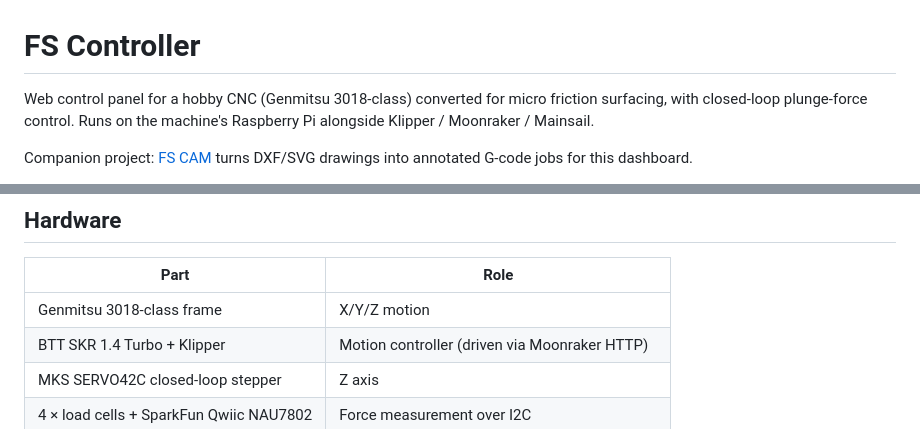
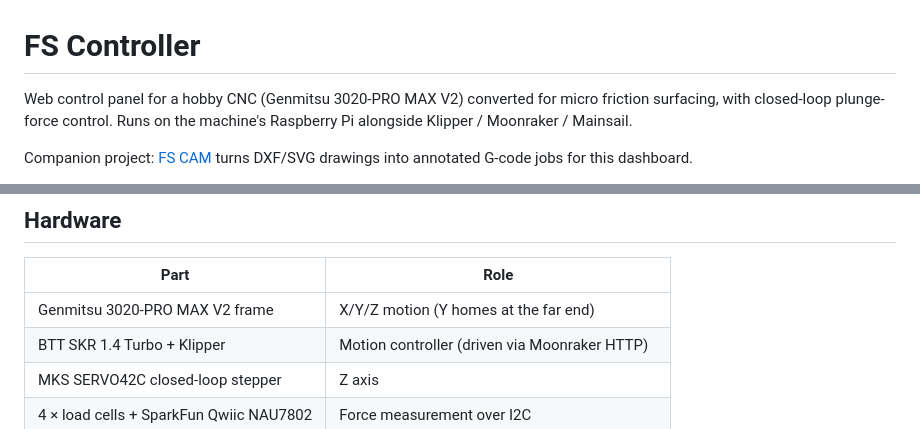
Before and after one commit to Jakentronius/FS-Controller, a Markdown page: README.md, 2 parts joined by grey strips. GitHub-like rendering.

Commit message:
Update README for the Genmitsu 3020-PRO MAX V2 frame
The rig moved from a 3018-class frame to a 3020-PRO MAX V2 with the Y
limit switch at the far end of travel.

Co-Authored-By: Claude Fable 5.1 <noreply@anthropic.com>
Claude-Session: https://claude.ai/code/session_018g1xaJ4HtRMzWGTd7YMAbi

```diff
--- a/README.md
+++ b/README.md
@@ -1,6 +1,6 @@
 # FS Controller
 
-Web control panel for a hobby CNC (Genmitsu 3018-class) converted for
+Web control panel for a hobby CNC (Genmitsu 3020-PRO MAX V2) converted for
 micro friction surfacing, with closed-loop plunge-force control. Runs on
 the machine's Raspberry Pi alongside Klipper / Moonraker / Mainsail.
 
@@ -28,7 +28,7 @@ turns DXF/SVG drawings into annotated G-code jobs for this dashboard.
 
 | Part | Role |
 |---|---|
-| Genmitsu 3018-class frame | X/Y/Z motion |
+| Genmitsu 3020-PRO MAX V2 frame | X/Y/Z motion (Y homes at the far end) |
 | BTT SKR 1.4 Turbo + Klipper | Motion controller (driven via Moonraker HTTP) |
 | MKS SERVO42C closed-loop stepper | Z axis |
 | 4 × load cells + SparkFun Qwiic NAU7802 | Force measurement over I2C |
```
